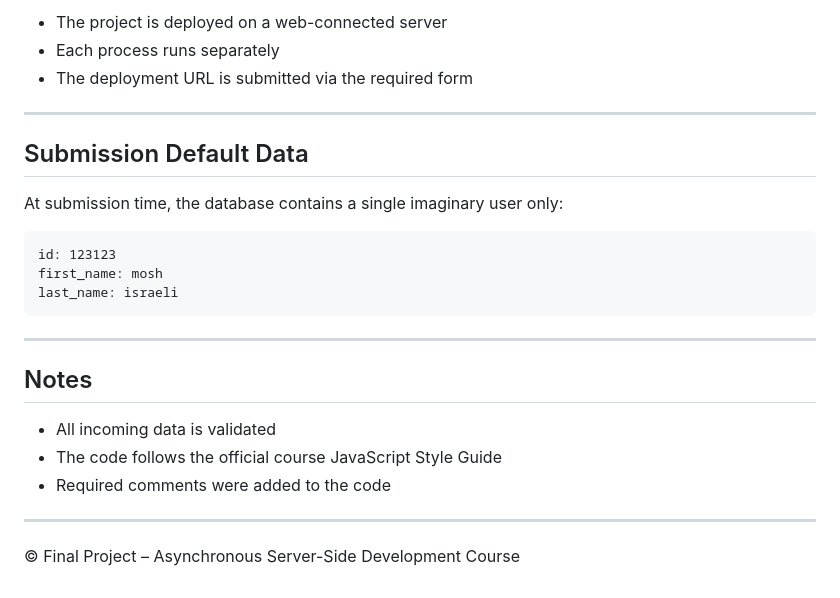
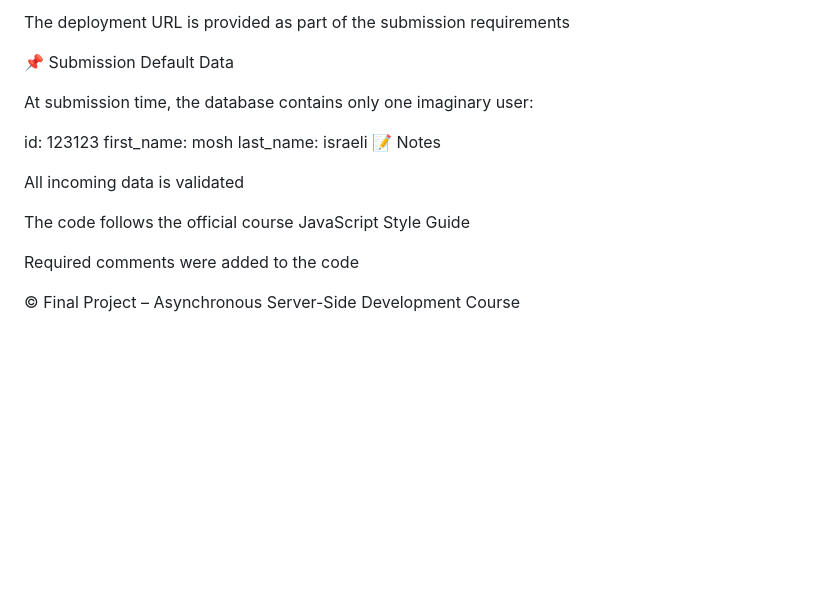
Before and after one commit to IlanaLofman/Final-Project---Node.js-, a Markdown page: README.md, the part around one of its changes. Drawn GitHub-style; blank space fills up the shorter version.

````diff
--- a/README.md
+++ b/README.md
@@ -208,28 +244,19 @@ MONGO_URI=your_mongodb_atlas_connection_string
 
-* The project is deployed on a web-connected server
-* Each process runs separately
-* The deployment URL is submitted via the required form
+The deployment URL is provided as part of the submission requirements
 
----
+📌 Submission Default Data
 
-## Submission Default Data
+At submission time, the database contains only one imaginary user:
 
-At submission time, the database contains a single imaginary user only:
-
-```
 id: 123123
 first_name: mosh
 last_name: israeli
-```
+📝 Notes
 
----
+All incoming data is validated
 
-## Notes
+The code follows the official course JavaScript Style Guide
 
-* All incoming data is validated
-* The code follows the official course JavaScript Style Guide
-* Required comments were added to the code
-
----
+Required comments were added to the code
 
 © Final Project – Asynchronous Server-Side Development Course
````
Also changed, not shown: other parts of README.md (+183 -147 lines).
